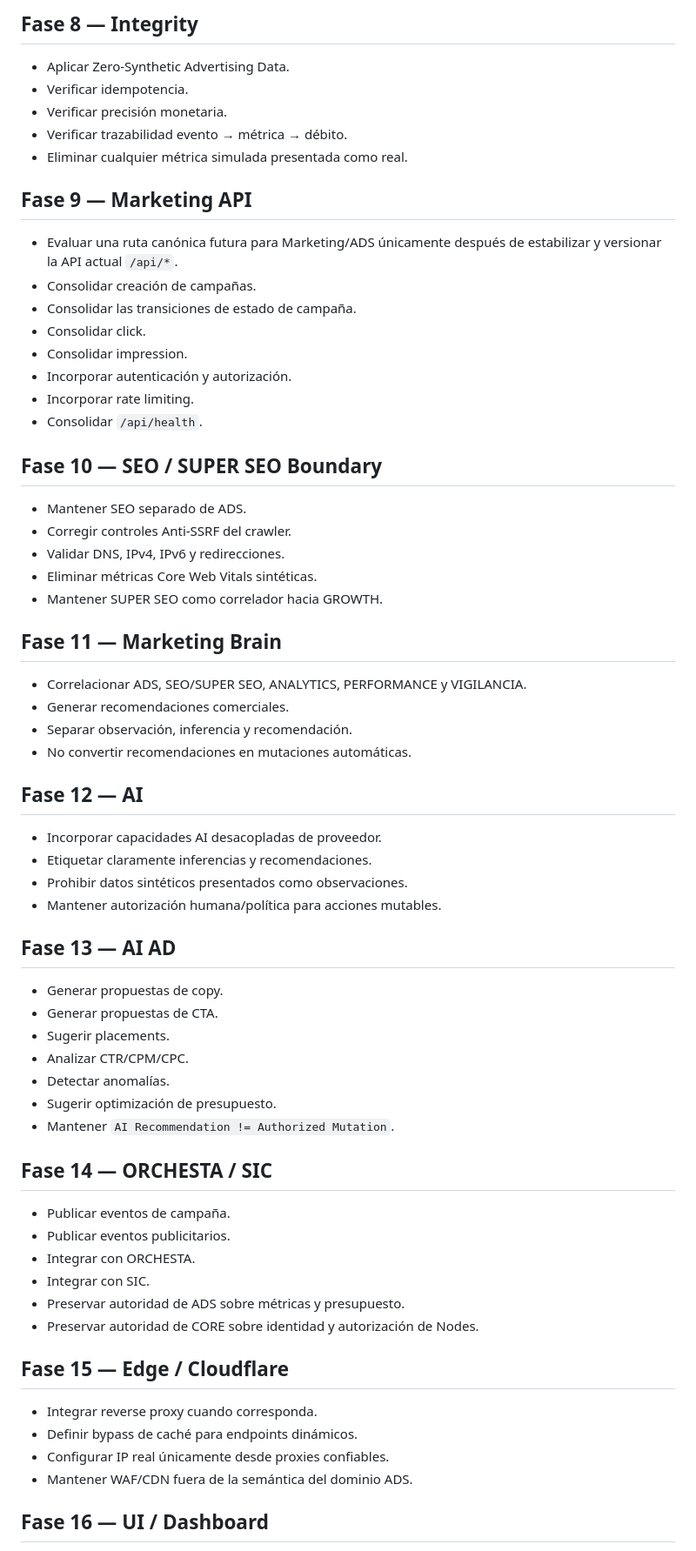
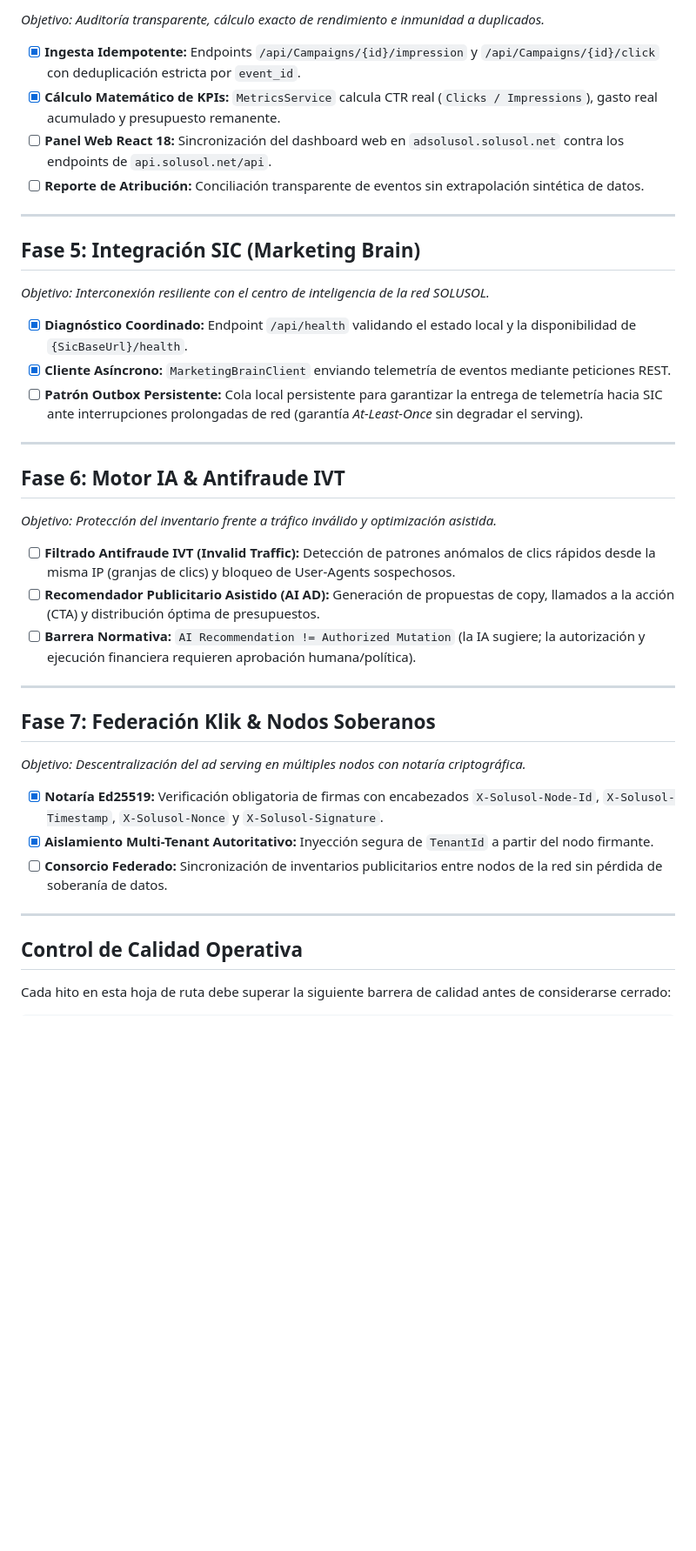
Before and after one commit to papassito/ADSOLUSOL, a Markdown page: ROADMAP.md, the part around one of its changes. Shown at 87% size. GitHub-like rendering; blank space fills up the shorter version.

```diff
--- a/ROADMAP.md
+++ b/ROADMAP.md
@@ -76,70 +56,44 @@
 
-## Fase 8 — Integrity
+*Objetivo: Auditoría transparente, cálculo exacto de rendimiento e inmunidad a duplicados.*
 
-- Aplicar Zero-Synthetic Advertising Data.
-- Verificar idempotencia.
-- Verificar precisión monetaria.
-- Verificar trazabilidad evento → métrica → débito.
-- Eliminar cualquier métrica simulada presentada como real.
+- [x] **Ingesta Idempotente:** Endpoints `/api/Campaigns/{id}/impression` y `/api/Campaigns/{id}/click` con deduplicación estricta por `event_id`.
+- [x] **Cálculo Matemático de KPIs:** `MetricsService` calcula CTR real (`Clicks / Impressions`), gasto real acumulado y presupuesto remanente.
+- [ ] **Panel Web React 18:** Sincronización del dashboard web en `adsolusol.solusol.net` contra los endpoints de `api.solusol.net/api`.
+- [ ] **Reporte de Atribución:** Conciliación transparente de eventos sin extrapolación sintética de datos.
 
-## Fase 9 — Marketing API
+---
 
-- Evaluar una ruta canónica futura para Marketing/ADS únicamente después de estabilizar y versionar la API actual `/api/*`.
-- Consolidar creación de campañas.
-- Consolidar las transiciones de estado de campaña.
-- Consolidar click.
-- Consolidar impression.
-- Incorporar autenticación y autorización.
-- Incorporar rate limiting.
-- Consolidar `/api/health`.
+## Fase 5: Integración SIC (Marketing Brain)
 
-## Fase 10 — SEO / SUPER SEO Boundary
+*Objetivo: Interconexión resiliente con el centro de inteligencia de la red SOLUSOL.*
 
-- Mantener SEO separado de ADS.
-- Corregir controles Anti-SSRF del crawler.
-- Validar DNS, IPv4, IPv6 y redirecciones.
-- Eliminar métricas Core Web Vitals sintéticas.
-- Mantener SUPER SEO como correlador hacia GROWTH.
+- [x] **Diagnóstico Coordinado:** Endpoint `/api/health` validando el estado local y la disponibilidad de `{SicBaseUrl}/health`.
+- [x] **Cliente Asíncrono:** `MarketingBrainClient` enviando telemetría de eventos mediante peticiones REST.
+- [ ] **Patrón Outbox Persistente:** Cola local persistente para garantizar la entrega de telemetría hacia SIC ante interrupciones prolongadas de red (garantía *At-Least-Once* sin degradar el serving).
 
-## Fase 11 — Marketing Brain
+---
 
-- Correlacionar ADS, SEO/SUPER SEO, ANALYTICS, PERFORMANCE y VIGILANCIA.
-- Generar recomendaciones comerciales.
-- Separar observación, inferencia y recomendación.
-- No convertir recomendaciones en mutaciones automáticas.
+## Fase 6: Motor IA & Antifraude IVT
 
-## Fase 12 — AI
+*Objetivo: Protección del inventario frente a tráfico inválido y optimización asistida.*
 
-- Incorporar capacidades AI desacopladas de proveedor.
-- Etiquetar claramente inferencias y recomendaciones.
-- Prohibir datos sintéticos presentados como observaciones.
-- Mantener autorización humana/política para acciones mutables.
+- [ ] **Filtrado Antifraude IVT (Invalid Traffic):** Detección de patrones anómalos de clics rápidos desde la misma IP (granjas de clics) y bloqueo de User-Agents sospechosos.
+- [ ] **Recomendador Publicitario Asistido (AI AD):** Generación de propuestas de copy, llamados a la acción (CTA) y distribución óptima de presupuestos.
+- [ ] **Barrera Normativa:** `AI Recommendation != Authorized Mutation` (la IA sugiere; la autorización y ejecución financiera requieren aprobación humana/política).
 
-## Fase 13 — AI AD
+---
 
-- Generar propuestas de copy.
-- Generar propuestas de CTA.
-- Sugerir placements.
-- Analizar CTR/CPM/CPC.
-- Detectar anomalías.
-- Sugerir optimización de presupuesto.
-- Mantener `AI Recommendation != Authorized Mutation`.
+## Fase 7: Federación Klik & Nodos Soberanos
 
-## Fase 14 — ORCHESTA / SIC
+*Objetivo: Descentralización del ad serving en múltiples nodos con notaría criptográfica.*
 
-- Publicar eventos de campaña.
-- Publicar eventos publicitarios.
-- Integrar con ORCHESTA.
-- Integrar con SIC.
-- Preservar autoridad de ADS sobre métricas y presupuesto.
-- Preservar autoridad de CORE sobre identidad y autorización de Nodes.
+- [x] **Notaría Ed25519:** Verificación obligatoria de firmas con encabezados `X-Solusol-Node-Id`, `X-Solusol-Timestamp`, `X-Solusol-Nonce` y `X-Solusol-Signature`.
+- [x] **Aislamiento Multi-Tenant Autoritativo:** Inyección segura de `TenantId` a partir del nodo firmante.
+- [ ] **Consorcio Federado:** Sincronización de inventarios publicitarios entre nodos de la red sin pérdida de soberanía de datos.
 
-## Fase 15 — Edge / Cloudflare
+---
 
-- Integrar reverse proxy cuando corresponda.
-- Definir bypass de caché para endpoints dinámicos.
-- Configurar IP real únicamente desde proxies confiables.
-- Mantener WAF/CDN fuera de la semántica del dominio ADS.
+## Control de Calidad Operativa
 
-## Fase 16 — UI / Dashboard
+Cada hito en esta hoja de ruta debe superar la siguiente barrera de calidad antes de considerarse cerrado:
 
```
Also changed, not shown: other parts of ROADMAP.md (+44 -114 lines).
